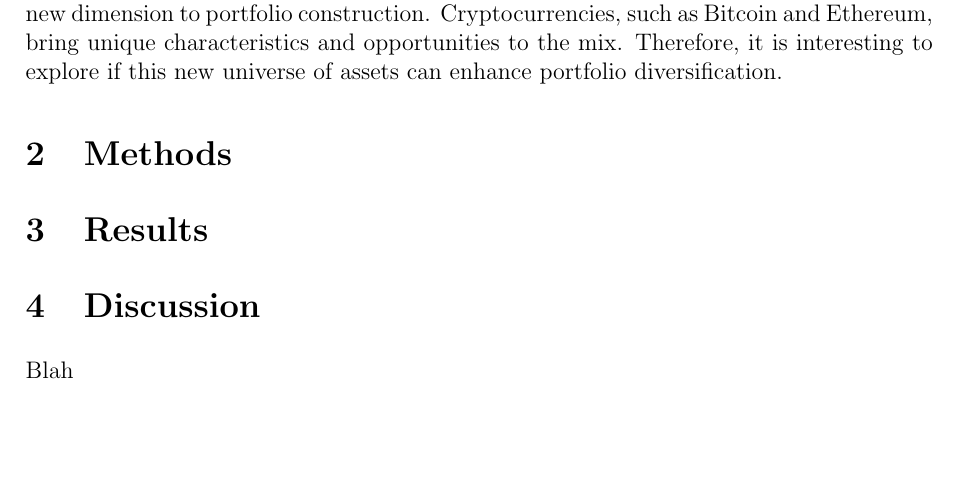
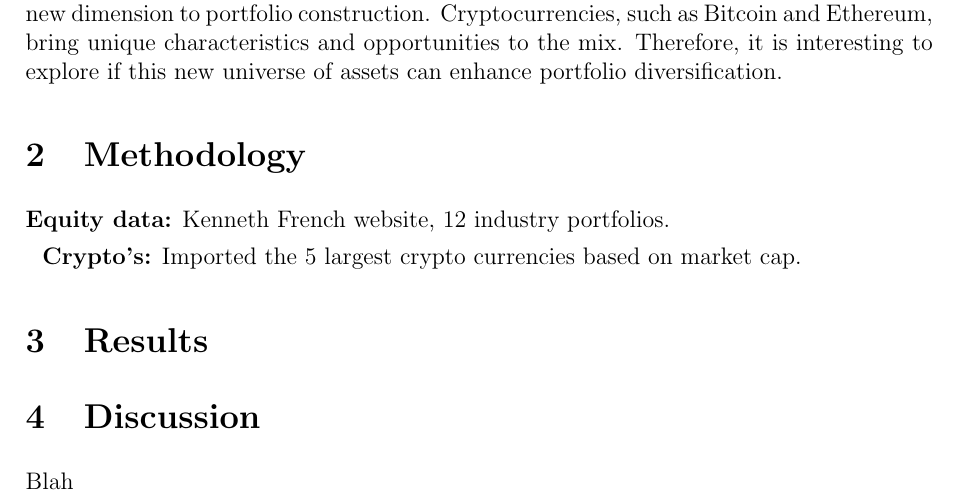
Before and after one commit to fairwayfinder/crypto-mean-variance-frontier, a LaTeX paper (Reports/Report.tex): part of page 1 of 2, cut so that both start at the same text, the shorter picture padded with empty space. Compiled offline with pdfLaTeX.

Commit message:
added changes on the report

```diff
--- a/Reports/Report.tex
+++ b/Reports/Report.tex
@@ -42,7 +42,10 @@ In the evolving landscape of financial assets, the integration of cryptocurrenci
 construction. Cryptocurrencies, such as Bitcoin and Ethereum, bring unique characteristics and opportunities to the mix.
 Therefore, it is interesting to explore if this new universe of assets can enhance portfolio diversification.
 
-\section{Methods}\label{sec:methods}
+\section{Methodology}\label{sec:methods}
+\textbf{Equity data:} Kenneth French website, 12 industry portfolios.
+
+\textbf{Crypto's:} Imported the 5 largest crypto currencies based on market cap.
 
 \section{Results}\label{sec:result}
 
```
